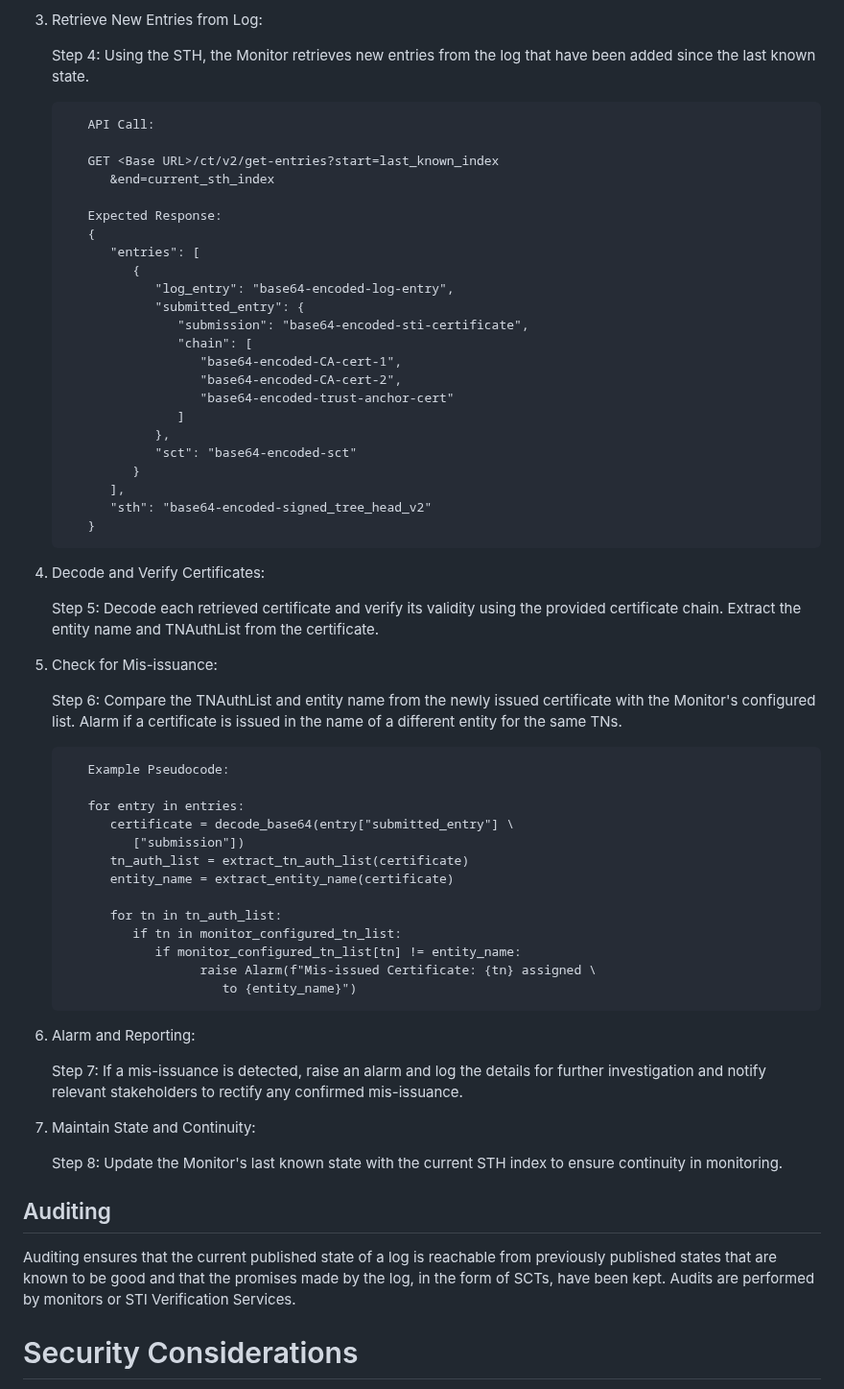
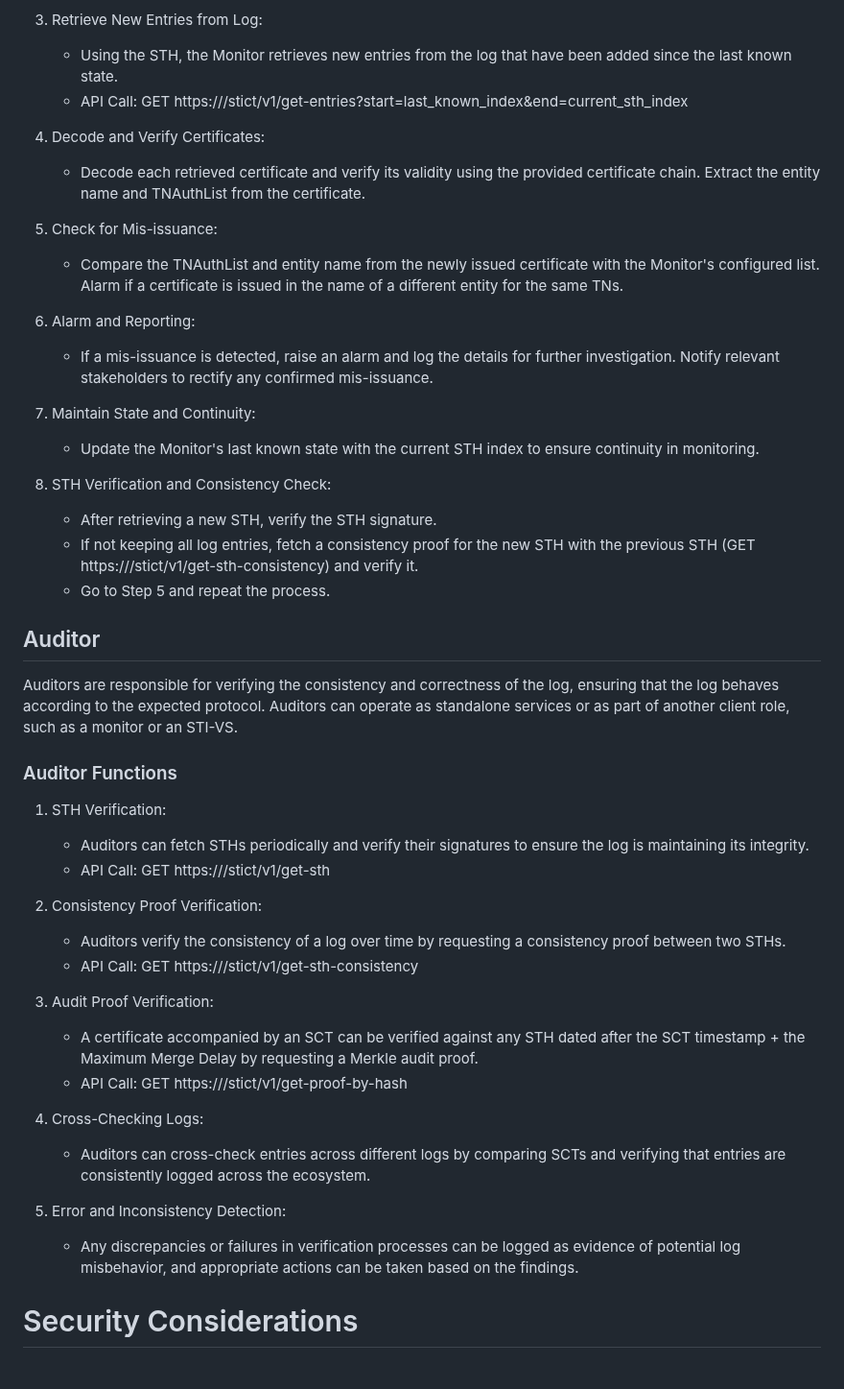
Before and after one commit to appliedbits/draft-wendt-stir-certificate-transparency, a Markdown page: draft-wendt-stir-certificate-transparency.md, the part around one of its changes. Shown at 96% size. Drawn GitHub-style.

Commit message:
Added API and Clients sections.

```diff
--- a/draft-wendt-stir-certificate-transparency.md
+++ b/draft-wendt-stir-certificate-transparency.md
@@ -352,69 +366,48 @@ Monitors in the STIR/SHAKEN Certificate Transparency (CT) framework play a cruci
 
 3. Retrieve New Entries from Log:
-
-   Step 4: Using the STH, the Monitor retrieves new entries from the log that have been added since the last known state.
-
-   ~~~~~~~~~~~~~
-      API Call:
-
-      GET <Base URL>/ct/v2/get-entries?start=last_known_index
-         &end=current_sth_index
-
-      Expected Response:
-      {
-         "entries": [
-            {
-               "log_entry": "base64-encoded-log-entry",
-               "submitted_entry": {
-                  "submission": "base64-encoded-sti-certificate",
-                  "chain": [
-                     "base64-encoded-CA-cert-1",
-                     "base64-encoded-CA-cert-2",
-                     "base64-encoded-trust-anchor-cert"
-                  ]
-               },
-               "sct": "base64-encoded-sct"
-            }
-         ],
-         "sth": "base64-encoded-signed_tree_head_v2"
-      }
-   ~~~~~~~~~~~~~
+   - Using the STH, the Monitor retrieves new entries from the log that have been added since the last known state.
+   - API Call: GET https://<log server>/stict/v1/get-entries?start=last_known_index&end=current_sth_index
 
 4. Decode and Verify Certificates:
-
-   Step 5: Decode each retrieved certificate and verify its validity using the provided certificate chain. Extract the entity name and TNAuthList from the certificate.
+   - Decode each retrieved certificate and verify its validity using the provided certificate chain. Extract the entity name and TNAuthList from the certificate.
 
 5. Check for Mis-issuance:
-
-   Step 6: Compare the TNAuthList and entity name from the newly issued certificate with the Monitor's configured list. Alarm if a certificate is issued in the name of a different entity for the same TNs.
-
-   ~~~~~~~~~~~~~
-      Example Pseudocode:
-
-      for entry in entries:
-         certificate = decode_base64(entry["submitted_entry"] \
-            ["submission"])
-         tn_auth_list = extract_tn_auth_list(certificate)
-         entity_name = extract_entity_name(certificate)
-
-         for tn in tn_auth_list:
-            if tn in monitor_configured_tn_list:
-               if monitor_configured_tn_list[tn] != entity_name:
-                     raise Alarm(f"Mis-issued Certificate: {tn} assigned \
-                        to {entity_name}")
-   ~~~~~~~~~~~~~
+   - Compare the TNAuthList and entity name from the newly issued certificate with the Monitor's configured list. Alarm if a certificate is issued in the name of a different entity for the same TNs.
 
 6. Alarm and Reporting:
-
-   Step 7: If a mis-issuance is detected, raise an alarm and log the details for further investigation and notify relevant stakeholders to rectify any confirmed mis-issuance.
+   - If a mis-issuance is detected, raise an alarm and log the details for further investigation. Notify relevant stakeholders to rectify any confirmed mis-issuance.
 
 7. Maintain State and Continuity:
+   - Update the Monitor's last known state with the current STH index to ensure continuity in monitoring.
 
-   Step 8: Update the Monitor's last known state with the current STH index to ensure continuity in monitoring.
+8. STH Verification and Consistency Check:
+   - After retrieving a new STH, verify the STH signature.
+   - If not keeping all log entries, fetch a consistency proof for the new STH with the previous STH (GET https://<log server>/stict/v1/get-sth-consistency) and verify it.
+   - Go to Step 5 and repeat the process.
 
-## Auditing
+## Auditor
 
-Auditing ensures that the current published state of a log is reachable from previously published states that are known to be good and that the promises made by the log, in the form of SCTs, have been kept. Audits are performed by monitors or STI Verification Services.
+Auditors are responsible for verifying the consistency and correctness of the log, ensuring that the log behaves according to the expected protocol. Auditors can operate as standalone services or as part of another client role, such as a monitor or an STI-VS.
+
+### Auditor Functions
+
+1. STH Verification:
+   - Auditors can fetch STHs periodically and verify their signatures to ensure the log is maintaining its integrity.
+   - API Call: GET https://<log server>/stict/v1/get-sth
+
+2. Consistency Proof Verification:
+   - Auditors verify the consistency of a log over time by requesting a consistency proof between two STHs.
+   - API Call: GET https://<log server>/stict/v1/get-sth-consistency
+
+3. Audit Proof Verification:
+   - A certificate accompanied by an SCT can be verified against any STH dated after the SCT timestamp + the Maximum Merge Delay by requesting a Merkle audit proof.
+   - API Call: GET https://<log server>/stict/v1/get-proof-by-hash
+
+4. Cross-Checking Logs:
+   - Auditors can cross-check entries across different logs by comparing SCTs and verifying that entries are consistently logged across the ecosystem.
+
+5. Error and Inconsistency Detection:
+   - Any discrepancies or failures in verification processes can be logged as evidence of potential log misbehavior, and appropriate actions can be taken based on the findings.
 
 # Security Considerations
 
```
Also changed, not shown: other parts of draft-wendt-stir-certificate-transparency.md (+146 -132 lines).
